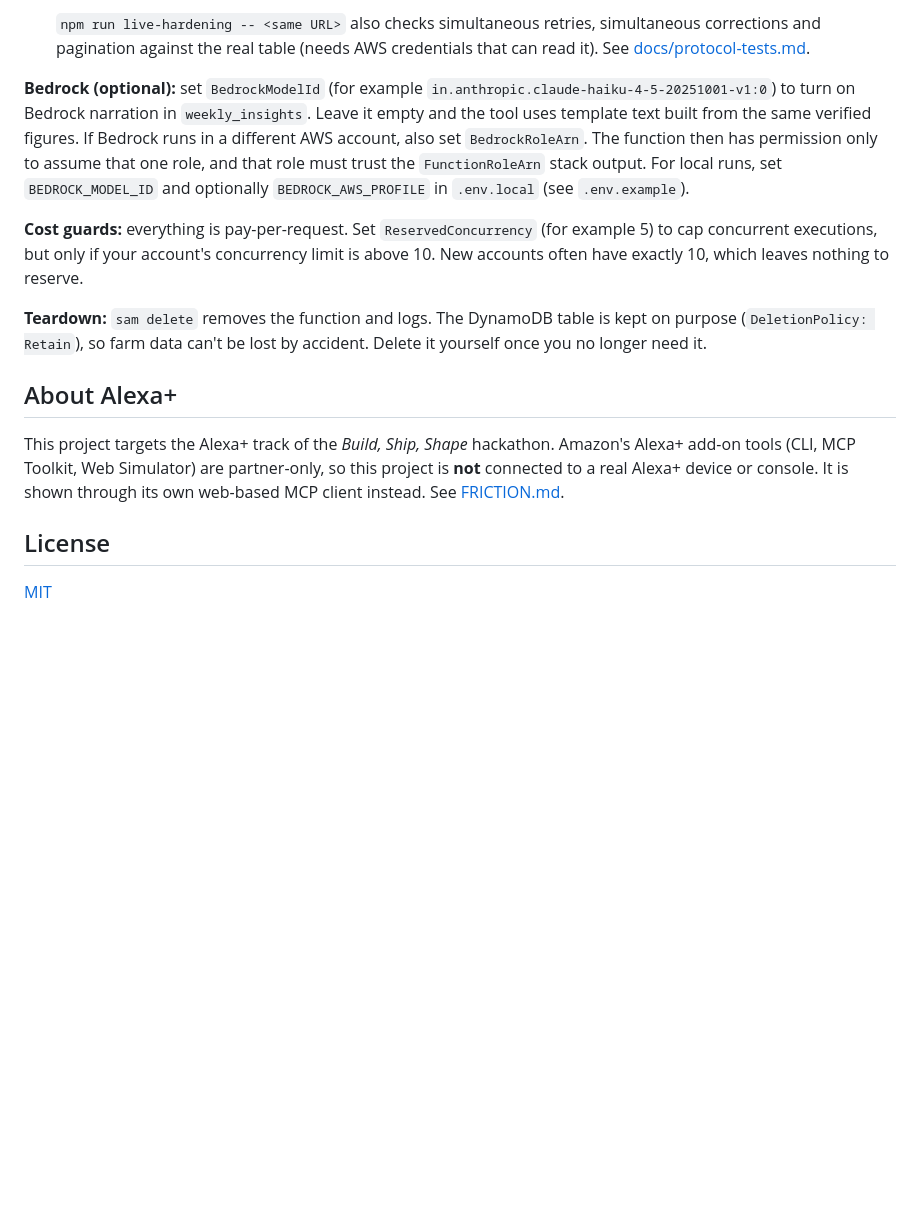
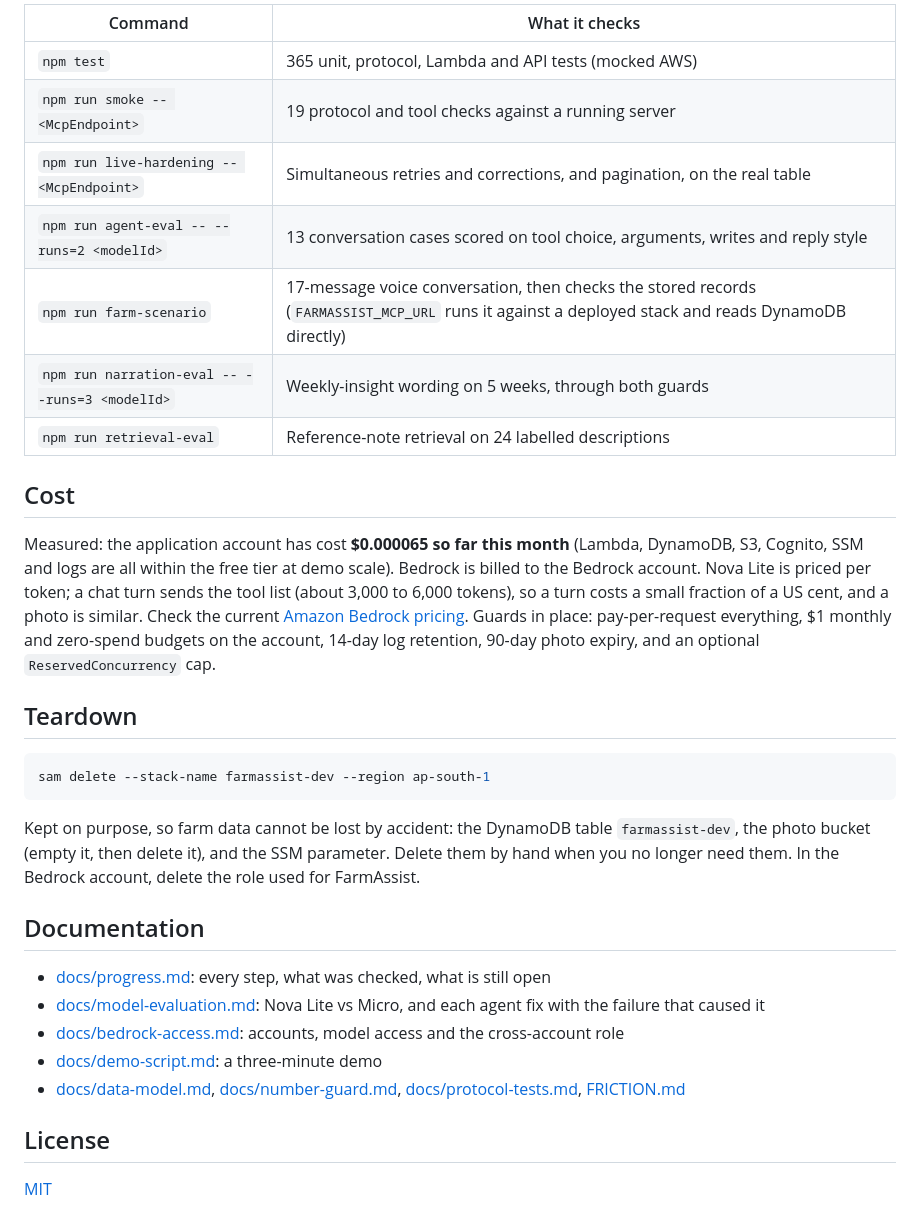
Before and after one commit to PAVANKUMAR0701/farmassist-agent, a Markdown page: README.md, the part around one of its changes. Rendered like a GitHub page; blank space fills up the shorter version.

````diff
--- a/README.md
+++ b/README.md
@@ -125,15 +132,33 @@ You need the [AWS SAM CLI](https://docs.aws.amazon.com/serverless-application-mo
 
-   `npm run live-hardening -- <same URL>` also checks simultaneous retries, simultaneous corrections and pagination against the real table (needs AWS credentials that can read it). See [docs/protocol-tests.md](docs/protocol-tests.md).
+| Command | What it checks |
+|---|---|
+| `npm test` | 365 unit, protocol, Lambda and API tests (mocked AWS) |
+| `npm run smoke -- <McpEndpoint>` | 19 protocol and tool checks against a running server |
+| `npm run live-hardening -- <McpEndpoint>` | Simultaneous retries and corrections, and pagination, on the real table |
+| `npm run agent-eval -- --runs=2 <modelId>` | 13 conversation cases scored on tool choice, arguments, writes and reply style |
+| `npm run farm-scenario` | 17-message voice conversation, then checks the stored records (`FARMASSIST_MCP_URL` runs it against a deployed stack and reads DynamoDB directly) |
+| `npm run narration-eval -- --runs=3 <modelId>` | Weekly-insight wording on 5 weeks, through both guards |
+| `npm run retrieval-eval` | Reference-note retrieval on 24 labelled descriptions |
 
-**Bedrock (optional):** set `BedrockModelId` (for example `in.anthropic.claude-haiku-4-5-20251001-v1:0`) to turn on Bedrock narration in `weekly_insights`. Leave it empty and the tool uses template text built from the same verified figures. If Bedrock runs in a different AWS account, also set `BedrockRoleArn`. The function then has permission only to assume that one role, and that role must trust the `FunctionRoleArn` stack output. For local runs, set `BEDROCK_MODEL_ID` and optionally `BEDROCK_AWS_PROFILE` in `.env.local` (see `.env.example`).
+## Cost
 
-**Cost guards:** everything is pay-per-request. Set `ReservedConcurrency` (for example 5) to cap concurrent executions, but only if your account's concurrency limit is above 10. New accounts often have exactly 10, which leaves nothing to reserve.
+Measured: the application account has cost **$0.000065 so far this month** (Lambda, DynamoDB, S3, Cognito, SSM and logs are all within the free tier at demo scale). Bedrock is billed to the Bedrock account. Nova Lite is priced per token; a chat turn sends the tool list (about 3,000 to 6,000 tokens), so a turn costs a small fraction of a US cent, and a photo is similar. Check the current [Amazon Bedrock pricing](https://aws.amazon.com/bedrock/pricing/). Guards in place: pay-per-request everything, $1 monthly and zero-spend budgets on the account, 14-day log retention, 90-day photo expiry, and an optional `ReservedConcurrency` cap.
 
-**Teardown:** `sam delete` removes the function and logs. The DynamoDB table is kept on purpose (`DeletionPolicy: Retain`), so farm data can't be lost by accident. Delete it yourself once you no longer need it.
+## Teardown
 
-## About Alexa+
+```bash
+sam delete --stack-name farmassist-dev --region ap-south-1
+```
 
-This project targets the Alexa+ track of the *Build, Ship, Shape* hackathon. Amazon's Alexa+ add-on tools (CLI, MCP Toolkit, Web Simulator) are partner-only, so this project is **not** connected to a real Alexa+ device or console. It is shown through its own web-based MCP client instead. See [FRICTION.md](FRICTION.md).
+Kept on purpose, so farm data cannot be lost by accident: the DynamoDB table `farmassist-dev`, the photo bucket (empty it, then delete it), and the SSM parameter. Delete them by hand when you no longer need them. In the Bedrock account, delete the role used for FarmAssist.
+
+## Documentation
+
+- [docs/progress.md](docs/progress.md): every step, what was checked, what is still open
+- [docs/model-evaluation.md](docs/model-evaluation.md): Nova Lite vs Micro, and each agent fix with the failure that caused it
+- [docs/bedrock-access.md](docs/bedrock-access.md): accounts, model access and the cross-account role
+- [docs/demo-script.md](docs/demo-script.md): a three-minute demo
+- [docs/data-model.md](docs/data-model.md), [docs/number-guard.md](docs/number-guard.md), [docs/protocol-tests.md](docs/protocol-tests.md), [FRICTION.md](FRICTION.md)
 
 ## License
 
````
Also changed, not shown: other parts of README.md (+95 -88 lines), docs/data-model.md (+16 -0 lines), docs/demo-script.md (added, +19 -0 lines).
